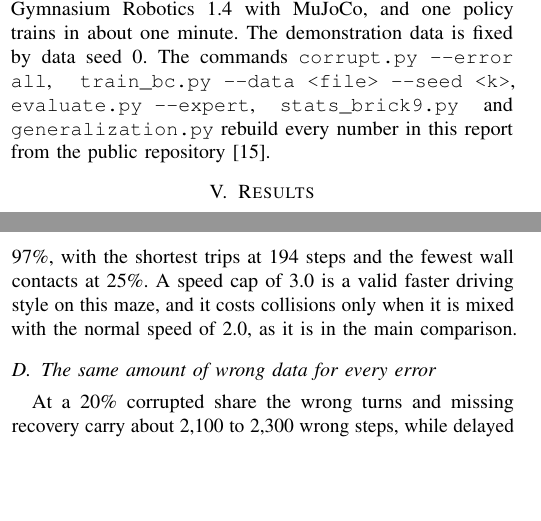
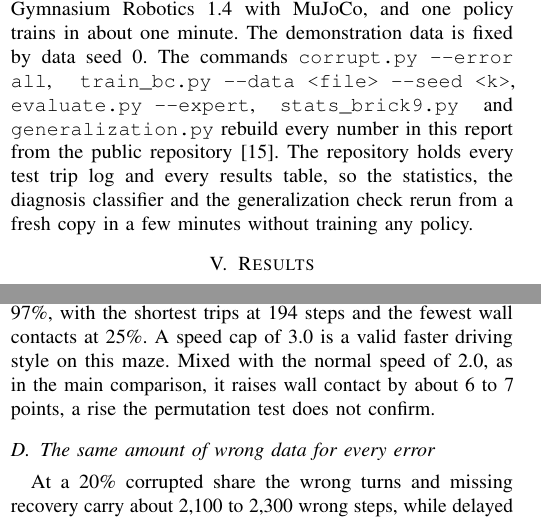
Before and after one commit to AbhishekTyagi404/ImitationLearning_ErrorStudy, a LaTeX paper (Reports/final_report.tex): two parts of the columns of pages 6 and 8 of 12, joined at a grey line, cut so that both start at the same text, the shorter picture padded with empty space. Compiled offline with pdfLaTeX.

Commit message:
Soften speed too fast claim, reproducibility note

```diff
--- a/Reports/final_report.tex
+++ b/Reports/final_report.tex
@@ -462,7 +462,9 @@ analysis: scoring 300 runs with the error labels shuffled, and dropping each inp
 The study runs on Python 3.11, PyTorch on a CPU and Gymnasium Robotics 1.4 with MuJoCo, and one policy trains in
 about one minute. The demonstration data is fixed by data seed 0. The commands \texttt{corrupt.py --error all},
 \texttt{train\_bc.py --data <file> --seed <k>}, \texttt{evaluate.py --expert}, \texttt{stats\_brick9.py} and
-\texttt{generalization.py} rebuild every number in this report from the public repository \cite{repo}.
+\texttt{generalization.py} rebuild every number in this report from the public repository \cite{repo}. The
+repository holds every test trip log and every results table, so the statistics, the diagnosis classifier and
+the generalization check rerun from a fresh copy in a few minutes without training any policy.
 
 %=======================================================================
 \section{Results}\label{sec:results}
@@ -622,8 +624,8 @@ harmless, only that this particular outcome does not show the damage at that sha
 
 Speed too fast helps once it is the only speed in the data. At 100\% it gives the highest success of any policy
 in the study, 97\%, with the shortest trips at 194 steps and the fewest wall contacts at 25\%. A speed cap of 3.0
-is a valid faster driving style on this maze, and it costs collisions only when it is mixed with the normal speed
-of 2.0, as it is in the main comparison.
+is a valid faster driving style on this maze. Mixed with the normal speed of 2.0, as in the main comparison, it
+raises wall contact by about 6 to 7 points, a rise the permutation test does not confirm.
 
 \subsection{The same amount of wrong data for every error}
 
```
Also changed, not shown: README.md, Reports/final_report.pdf, Reports/final_report.tex (6 more changed lines), 1 other file.
